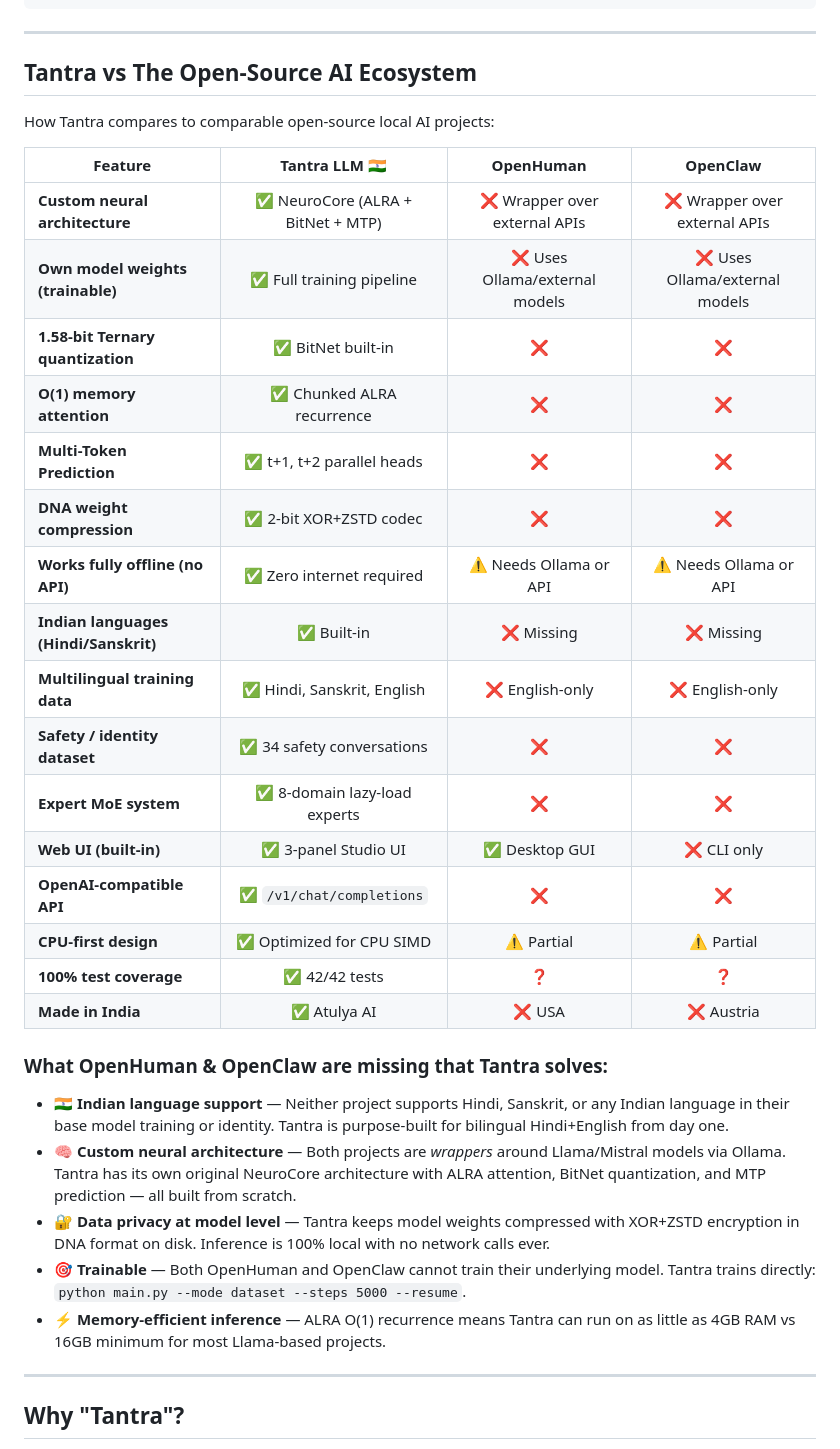
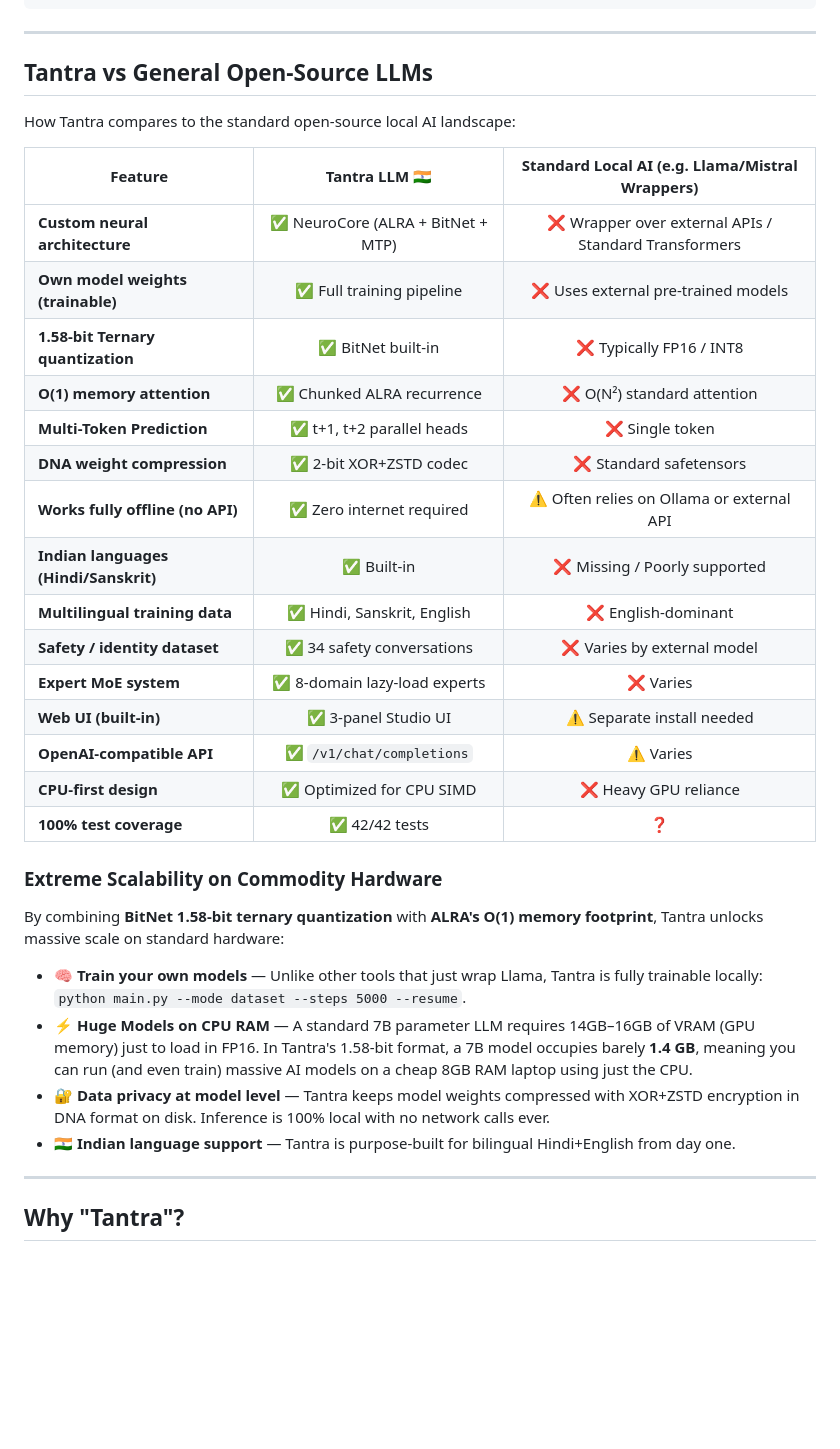
Before and after one commit to atulyaai/Tantra-LLM, a Markdown page: README.md, the part around the change. Drawn GitHub-style; blank space fills up the shorter version.

Commit message:
chore: generalize comparison table to standard LLMs, add scale info, fix checkpoint names, add backup images

```diff
--- a/README.md
+++ b/README.md
@@ -248,36 +248,36 @@ Tantra-LLM/
 
 ---
 
-## Tantra vs The Open-Source AI Ecosystem
+## Tantra vs General Open-Source LLMs
 
-How Tantra compares to comparable open-source local AI projects:
+How Tantra compares to the standard open-source local AI landscape:
 
-| Feature | **Tantra LLM** 🇮🇳 | OpenHuman | OpenClaw |
-|---|:---:|:---:|:---:|
-| **Custom neural architecture** | ✅ NeuroCore (ALRA + BitNet + MTP) | ❌ Wrapper over external APIs | ❌ Wrapper over external APIs |
-| **Own model weights (trainable)** | ✅ Full training pipeline | ❌ Uses Ollama/external models | ❌ Uses Ollama/external models |
-| **1.58-bit Ternary quantization** | ✅ BitNet built-in | ❌ | ❌ |
-| **O(1) memory attention** | ✅ Chunked ALRA recurrence | ❌ | ❌ |
-| **Multi-Token Prediction** | ✅ t+1, t+2 parallel heads | ❌ | ❌ |
-| **DNA weight compression** | ✅ 2-bit XOR+ZSTD codec | ❌ | ❌ |
-| **Works fully offline (no API)** | ✅ Zero internet required | ⚠️ Needs Ollama or API | ⚠️ Needs Ollama or API |
-| **Indian languages (Hindi/Sanskrit)** | ✅ Built-in | ❌ Missing | ❌ Missing |
-| **Multilingual training data** | ✅ Hindi, Sanskrit, English | ❌ English-only | ❌ English-only |
-| **Safety / identity dataset** | ✅ 34 safety conversations | ❌ | ❌ |
-| **Expert MoE system** | ✅ 8-domain lazy-load experts | ❌ | ❌ |
-| **Web UI (built-in)** | ✅ 3-panel Studio UI | ✅ Desktop GUI | ❌ CLI only |
-| **OpenAI-compatible API** | ✅ `/v1/chat/completions` | ❌ | ❌ |
-| **CPU-first design** | ✅ Optimized for CPU SIMD | ⚠️ Partial | ⚠️ Partial |
-| **100% test coverage** | ✅ 42/42 tests | ❓ | ❓ |
-| **Made in India** | ✅ Atulya AI | ❌ USA | ❌ Austria |
+| Feature | **Tantra LLM** 🇮🇳 | Standard Local AI (e.g. Llama/Mistral Wrappers) |
+|---|:---:|:---:|
+| **Custom neural architecture** | ✅ NeuroCore (ALRA + BitNet + MTP) | ❌ Wrapper over external APIs / Standard Transformers |
+| **Own model weights (trainable)** | ✅ Full training pipeline | ❌ Uses external pre-trained models |
+| **1.58-bit Ternary quantization** | ✅ BitNet built-in | ❌ Typically FP16 / INT8 |
+| **O(1) memory attention** | ✅ Chunked ALRA recurrence | ❌ O(N²) standard attention |
+| **Multi-Token Prediction** | ✅ t+1, t+2 parallel heads | ❌ Single token |
+| **DNA weight compression** | ✅ 2-bit XOR+ZSTD codec | ❌ Standard safetensors |
+| **Works fully offline (no API)** | ✅ Zero internet required | ⚠️ Often relies on Ollama or external API |
+| **Indian languages (Hindi/Sanskrit)** | ✅ Built-in | ❌ Missing / Poorly supported |
+| **Multilingual training data** | ✅ Hindi, Sanskrit, English | ❌ English-dominant |
+| **Safety / identity dataset** | ✅ 34 safety conversations | ❌ Varies by external model |
+| **Expert MoE system** | ✅ 8-domain lazy-load experts | ❌ Varies |
+| **Web UI (built-in)** | ✅ 3-panel Studio UI | ⚠️ Separate install needed |
+| **OpenAI-compatible API** | ✅ `/v1/chat/completions` | ⚠️ Varies |
+| **CPU-first design** | ✅ Optimized for CPU SIMD | ❌ Heavy GPU reliance |
+| **100% test coverage** | ✅ 42/42 tests | ❓ |
 
-### What OpenHuman & OpenClaw are missing that Tantra solves:
+### Extreme Scalability on Commodity Hardware
 
-- 🇮🇳 **Indian language support** — Neither project supports Hindi, Sanskrit, or any Indian language in their base model training or identity. Tantra is purpose-built for bilingual Hindi+English from day one.
-- 🧠 **Custom neural architecture** — Both projects are *wrappers* around Llama/Mistral models via Ollama. Tantra has its own original NeuroCore architecture with ALRA attention, BitNet quantization, and MTP prediction — all built from scratch.
+By combining **BitNet 1.58-bit ternary quantization** with **ALRA's O(1) memory footprint**, Tantra unlocks massive scale on standard hardware:
+
+- 🧠 **Train your own models** — Unlike other tools that just wrap Llama, Tantra is fully trainable locally: `python main.py --mode dataset --steps 5000 --resume`.
+- ⚡ **Huge Models on CPU RAM** — A standard 7B parameter LLM requires 14GB–16GB of VRAM (GPU memory) just to load in FP16. In Tantra's 1.58-bit format, a 7B model occupies barely **1.4 GB**, meaning you can run (and even train) massive AI models on a cheap 8GB RAM laptop using just the CPU.
 - 🔐 **Data privacy at model level** — Tantra keeps model weights compressed with XOR+ZSTD encryption in DNA format on disk. Inference is 100% local with no network calls ever.
-- 🎯 **Trainable** — Both OpenHuman and OpenClaw cannot train their underlying model. Tantra trains directly: `python main.py --mode dataset --steps 5000 --resume`.
-- ⚡ **Memory-efficient inference** — ALRA O(1) recurrence means Tantra can run on as little as 4GB RAM vs 16GB minimum for most Llama-based projects.
+- 🇮🇳 **Indian language support** — Tantra is purpose-built for bilingual Hindi+English from day one.
 
 ---
 
```
Also changed, not shown: Assets/tantra_hero_banner_backup.jpg (added), Assets/tantra_logo_backup.jpg (added), 1 other file.
